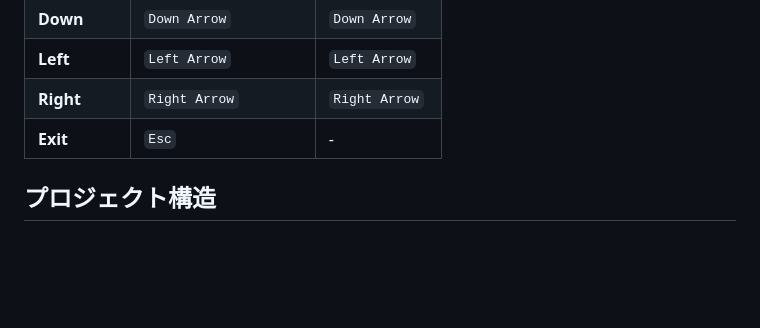
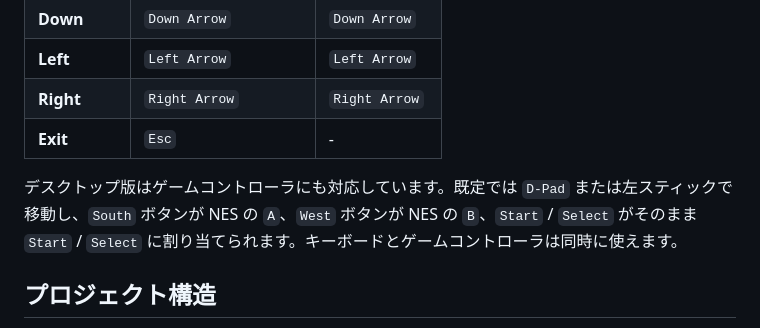
Before and after one commit to yoshy3/rust_emu, a Markdown page: README_ja.md, the part around the change. GitHub-like rendering; blank space fills up the shorter version.

```diff
--- a/README_ja.md
+++ b/README_ja.md
@@ -61,6 +61,8 @@ ROMを指定して起動した場合、バッテリバックアップ対応カ
 | **Left**  | `Left Arrow`       | `Left Arrow` |
 | **Right** | `Right Arrow`      | `Right Arrow` |
 | **Exit**  | `Esc`              | -          |
+
+デスクトップ版はゲームコントローラにも対応しています。既定では `D-Pad` または左スティックで移動し、`South` ボタンが NES の `A`、`West` ボタンが NES の `B`、`Start` / `Select` がそのまま `Start` / `Select` に割り当てられます。キーボードとゲームコントローラは同時に使えます。
 
 ## プロジェクト構造
 - `src/main.rs`: デスクトップ向けハードウェアインターフェース（pixels + cpal）。
```
Also changed, not shown: README.md (+1 -1 lines).
